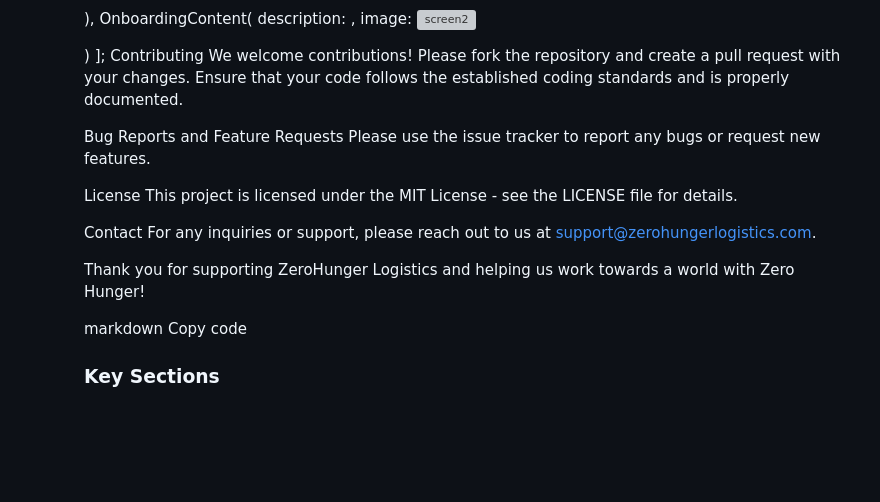
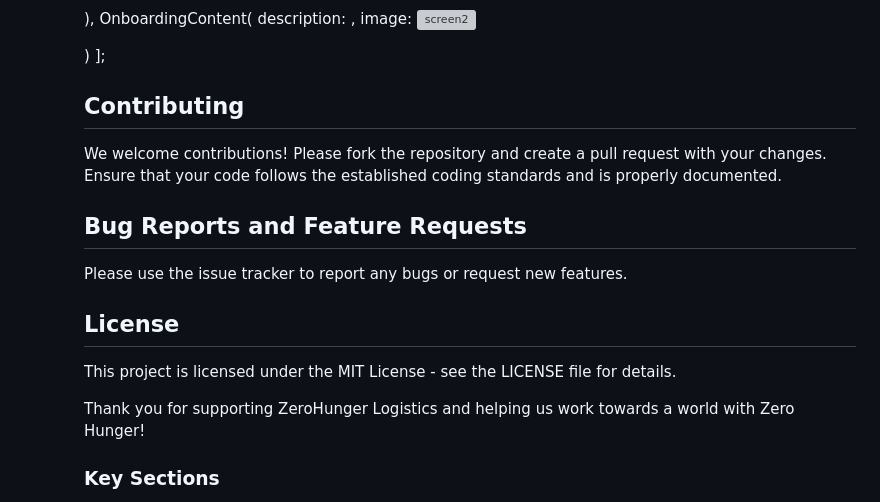
Before and after one commit to martinsigei/zeroHunger-Project, a Markdown page: README.md, the part around the change. Drawn GitHub-style; blank space fills up the shorter version; grey boxes are pictures that could not be loaded.

```diff
--- a/README.md
+++ b/README.md
@@ -100,22 +100,17 @@ List<OnboardingContent> contents = [
 
 )
 ];
-Contributing
+
+## Contributing
 We welcome contributions! Please fork the repository and create a pull request with your changes. Ensure that your code follows the established coding standards and is properly documented.
 
-Bug Reports and Feature Requests
+## Bug Reports and Feature Requests
 Please use the issue tracker to report any bugs or request new features.
 
-License
+## License
 This project is licensed under the MIT License - see the LICENSE file for details.
 
-Contact
-For any inquiries or support, please reach out to us at support@zerohungerlogistics.com.
-
 Thank you for supporting ZeroHunger Logistics and helping us work towards a world with Zero Hunger!
-
-markdown
-Copy code
 
 ### Key Sections
 - **Introduction:** Brief overview of ZeroHunger Logistics.
```
